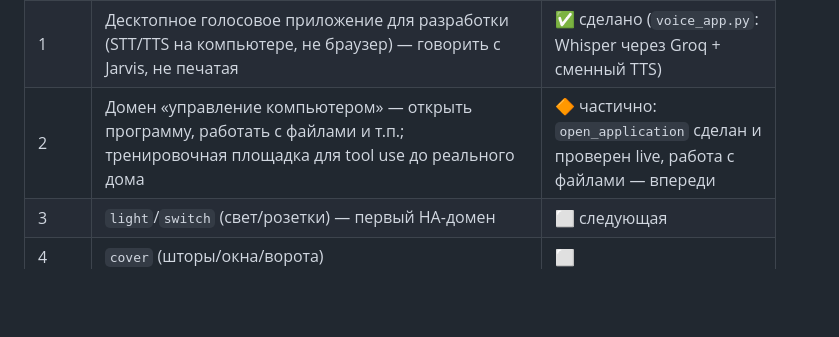
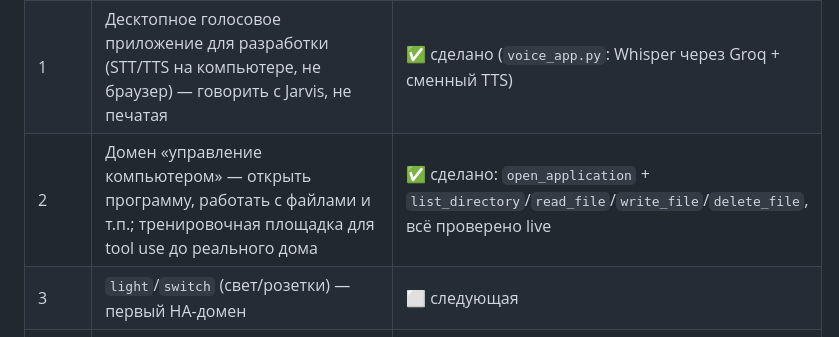
Before and after one commit to malma0/smarhome, a Markdown page: docs/TZ.md, the part around the change. Rendered like a GitHub page; blank space fills up the shorter version.

```diff
--- a/docs/TZ.md
+++ b/docs/TZ.md
@@ -156,7 +156,7 @@ Jarvis **не** получает непрерывный поток сырых п
 |---|---|---|
 | 0 | Ядро ИИ: device-agnostic и llm-agnostic цикл tool use, 3 режима характера, память предпочтений и стиля общения по `resident_id`, три LLM-провайдера (Claude/Groq/Ollama) | ✅ сделано, проверено live |
 | 1 | Десктопное голосовое приложение для разработки (STT/TTS на компьютере, не браузер) — говорить с Jarvis, не печатая | ✅ сделано (`voice_app.py`: Whisper через Groq + сменный TTS) |
-| 2 | Домен «управление компьютером» — открыть программу, работать с файлами и т.п.; тренировочная площадка для tool use до реального дома | 🔶 частично: `open_application` сделан и проверен live, работа с файлами — впереди |
+| 2 | Домен «управление компьютером» — открыть программу, работать с файлами и т.п.; тренировочная площадка для tool use до реального дома | ✅ сделано: `open_application` + `list_directory`/`read_file`/`write_file`/`delete_file`, всё проверено live |
 | 3 | `light`/`switch` (свет/розетки) — первый HA-домен | ⬜ следующая |
 | 4 | `cover` (шторы/окна/ворота) | ⬜ |
 | 5 | `climate`/`humidifier`/`fan` (климат и воздух) — старый MVP-прототип переезжает сюда как один из доменов, а не флагманский | ⬜ |
```
Also changed, not shown: README.md (+13 -4 lines).
